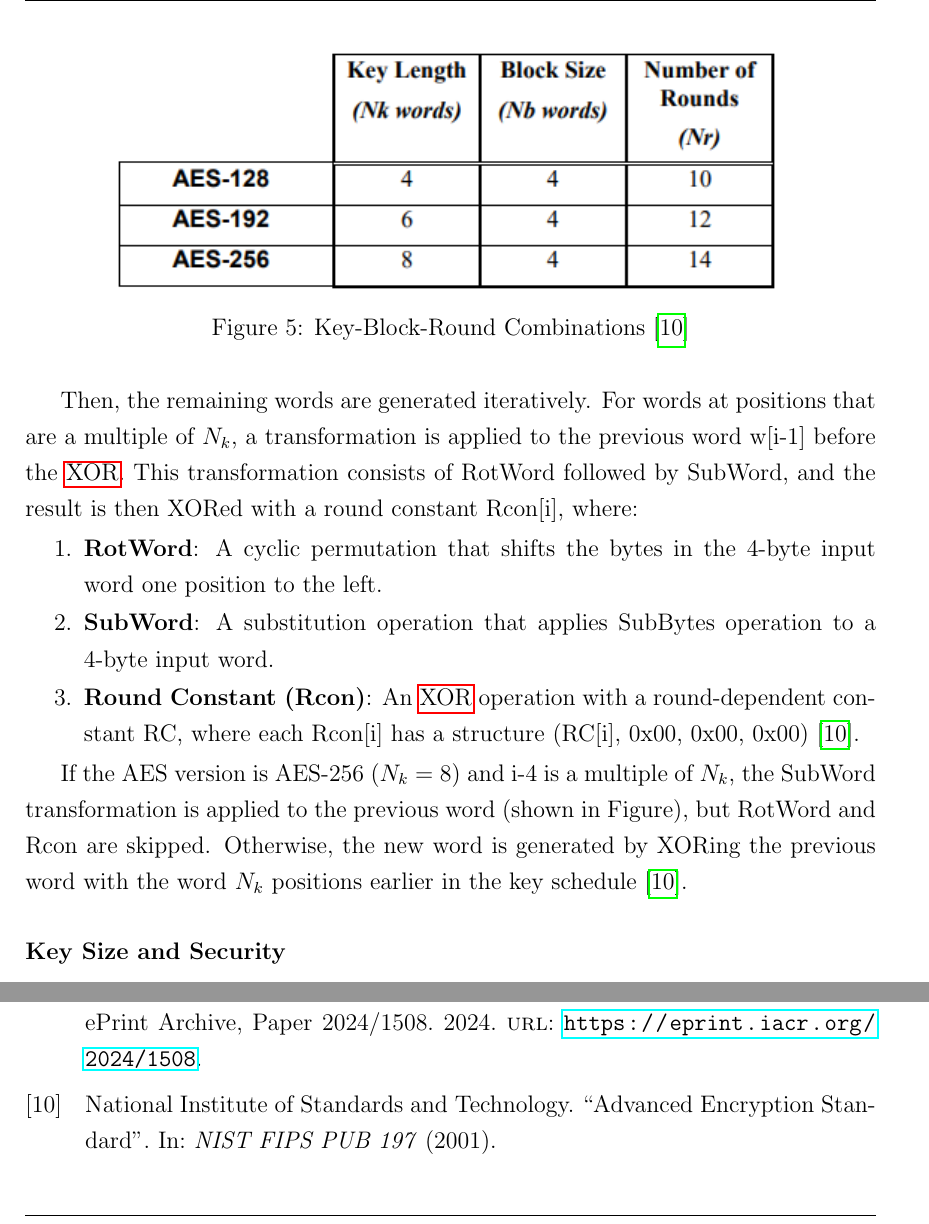
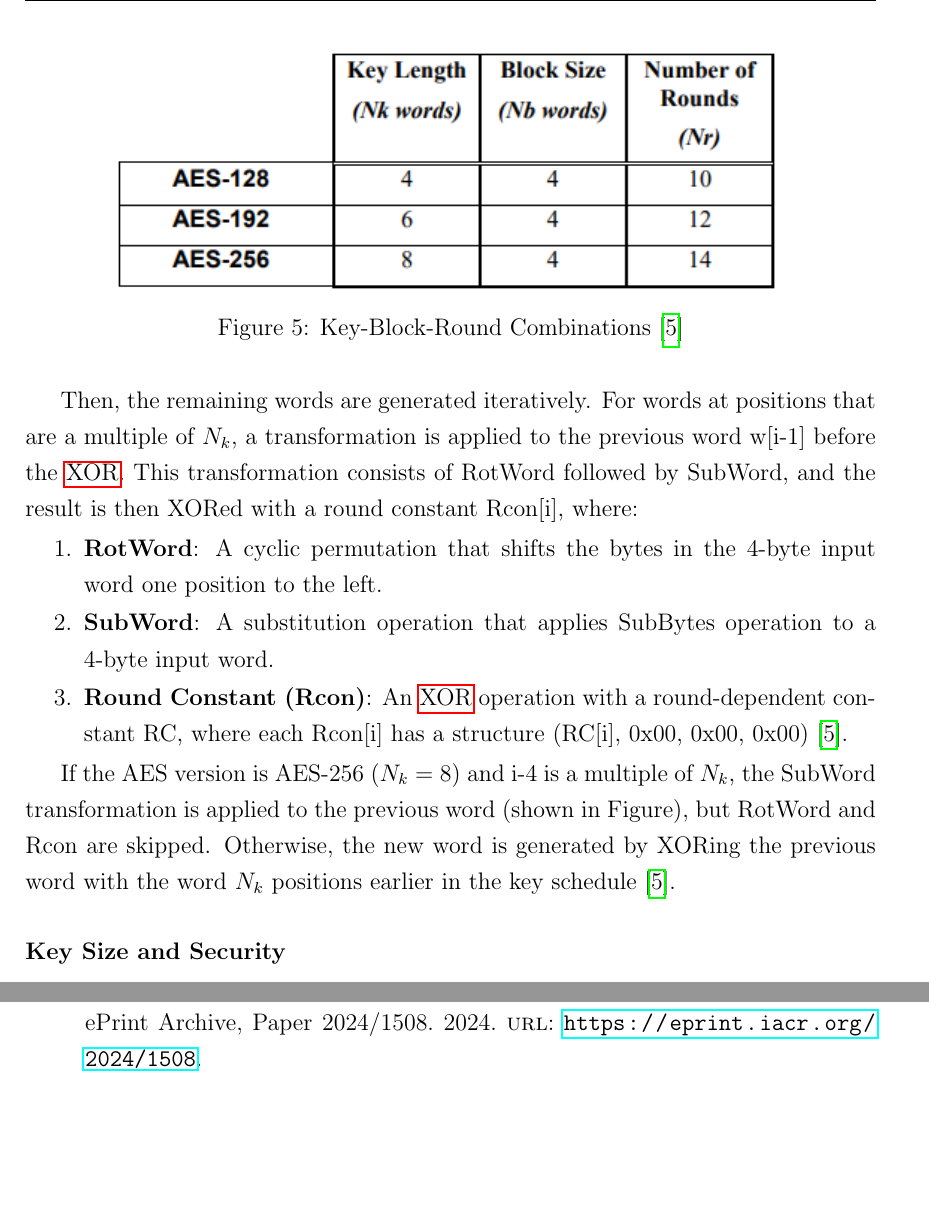
Before and after one commit to jdai01/cryptology-aes, a LaTeX thesis (report.tex, which reads 4_Why/key-expansion.tex, references.bib): two parts of pages 20 and 38 of 39, joined at a grey line, cut so that both start at the same text, the shorter picture padded with empty space. Compiled offline with pdfLaTeX.

Commit message:
merged citation

```diff
--- a/4_Why/key-expansion.tex
+++ b/4_Why/key-expansion.tex
@@ -24,7 +24,7 @@ For example, for AES-192, the key schedule generates 52 words in the key expansi
     \centering
     \includegraphics[width=.8\textwidth]{197_key_combinations.png} % Adjust width as needed
     \caption{
-        Key-Block-Round Combinations \cite{Standards2001}
+        Key-Block-Round Combinations \cite{NIST_AES}
     }
     \label{fig:key_comb} % Reference this figure with \ref{fig:sample_image}
 \end{figure}
@@ -37,12 +37,12 @@ followed by SubWord, and the result is then XORed with a round constant Rcon[i],
     \item \textbf{RotWord}: A cyclic permutation that shifts the bytes in the 4-byte input word one position to the left.
     \item \textbf{SubWord}: A substitution operation that applies SubBytes operation to a 4-byte input word.
     \item \textbf{Round Constant (Rcon)}:  An \Gls{XOR} operation with a round-dependent constant RC, where each Rcon[i]
-    has a structure (RC[i], 0x00, 0x00, 0x00) \cite{Standards2001}.
+    has a structure (RC[i], 0x00, 0x00, 0x00) \cite{NIST_AES}.
 \end{enumerate}
 
 If the AES version is AES-256 ($N_k$ = 8) and i-4 is a multiple of $N_k$, the SubWord transformation is applied to the
 previous word (shown in Figure), but RotWord and Rcon are skipped. Otherwise, the new word is generated by XORing the previous word
-with the word $N_k$ positions earlier in the key schedule \cite{Standards2001}.
+with the word $N_k$ positions earlier in the key schedule \cite{NIST_AES}.
 
 \begin{figure}[h] % 'h' means place the figure here if possible
     \centering
--- a/references.bib
+++ b/references.bib
@@ -15,14 +15,6 @@
   year      = {2019},
   url       = {https://www.techtarget.com/searchsecurity/answer/The-difference-between-AES-encryption-and-DES-encryption},
   note      = {Accessed: 2025-04-07}
-}
-
-@article{Standards2001,
-  author = {National Institute of Standards and Technology},
-  biburl = {https://www.bibsonomy.org/bibtex/2df48e6a03df4a6277d851da16c1d2dc3/fohv},
-  journal = {NIST FIPS PUB 197},
-  title = {Advanced Encryption Standard},
-  year = {2001}
 }
 
 @misc{Key_Collisions,
```
Also changed, not shown: content/key-expansion.tex (+4 -4 lines), 4_Why/key-expansion.tex (2 more changed lines).
